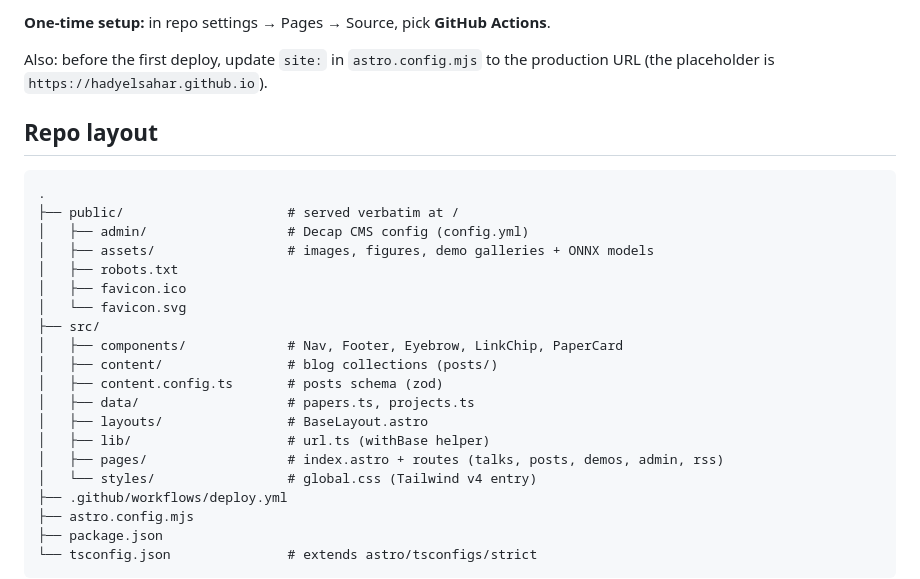
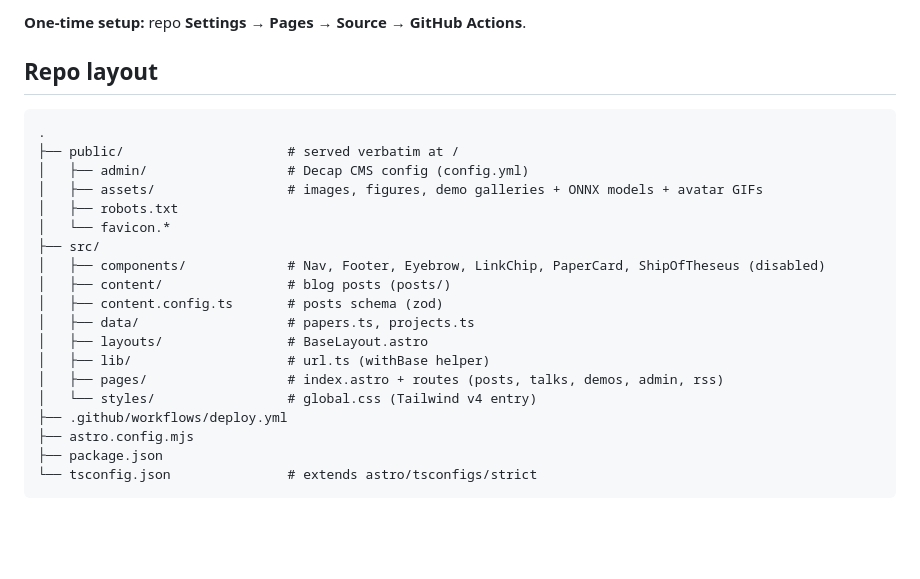
Before and after one commit to hadyelsahar/hadyelsahar.github.io, a Markdown page: README.md, the part around one of its changes. Rendered like a GitHub page; blank space fills up the shorter version.

Commit message:
Rewrite README to reflect current site (public-ready)

```diff
--- a/README.md
+++ b/README.md
@@ -88,8 +82,5 @@ Pages.
 
-**One-time setup:** in repo settings → Pages → Source, pick **GitHub Actions**.
-
-Also: before the first deploy, update `site:` in `astro.config.mjs` to the
-production URL (the placeholder is `https://hadyelsahar.github.io`).
+**One-time setup:** repo **Settings → Pages → Source → GitHub Actions**.
 
 ## Repo layout
 
@@ -97,18 +88,17 @@ production URL (the placeholder is `https://hadyelsahar.github.io`).
 .
 ├── public/                     # served verbatim at /
 │   ├── admin/                  # Decap CMS config (config.yml)
-│   ├── assets/                 # images, figures, demo galleries + ONNX models
+│   ├── assets/                 # images, figures, demo galleries + ONNX models + avatar GIFs
 │   ├── robots.txt
-│   ├── favicon.ico
-│   └── favicon.svg
+│   └── favicon.*
 ├── src/
-│   ├── components/             # Nav, Footer, Eyebrow, LinkChip, PaperCard
-│   ├── content/                # blog collections (posts/)
+│   ├── components/             # Nav, Footer, Eyebrow, LinkChip, PaperCard, ShipOfTheseus (disabled)
+│   ├── content/                # blog posts (posts/)
 │   ├── content.config.ts       # posts schema (zod)
 │   ├── data/                   # papers.ts, projects.ts
 │   ├── layouts/                # BaseLayout.astro
 │   ├── lib/                    # url.ts (withBase helper)
-│   ├── pages/                  # index.astro + routes (talks, posts, demos, admin, rss)
+│   ├── pages/                  # index.astro + routes (posts, talks, demos, admin, rss)
 │   └── styles/                 # global.css (Tailwind v4 entry)
 ├── .github/workflows/deploy.yml
 ├── astro.config.mjs
```
Also changed, not shown: other parts of README.md (+59 -65 lines).
